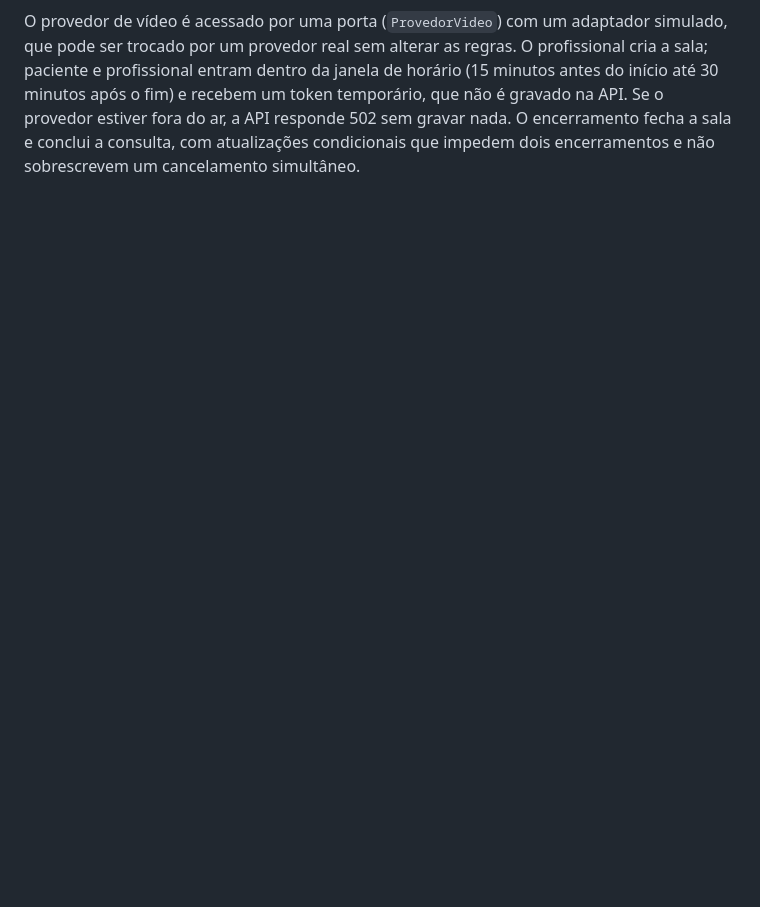
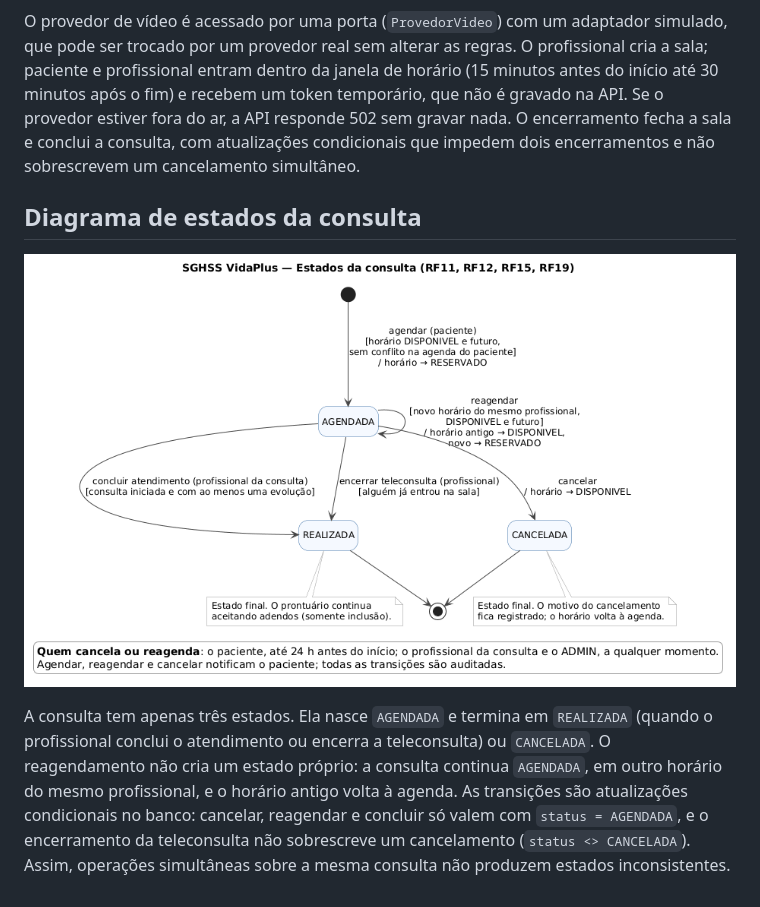
Before and after one commit to JlucasFaria/sghss-api, a Markdown page: docs/arquitetura.md, the part around the change. GitHub-like rendering; pictures changed too: docs/diagramas/estados-consulta.png (added); blank space fills up the shorter version.

Commit message:
docs: adiciona diagrama de estados da consulta

```diff
--- a/docs/arquitetura.md
+++ b/docs/arquitetura.md
@@ -17,3 +17,9 @@ O agendamento é o fluxo mais disputado do sistema: vários pacientes podem tent
 ![Sequência da teleconsulta](diagramas/sequencia-teleconsulta.png)
 
 O provedor de vídeo é acessado por uma porta (`ProvedorVideo`) com um adaptador simulado, que pode ser trocado por um provedor real sem alterar as regras. O profissional cria a sala; paciente e profissional entram dentro da janela de horário (15 minutos antes do início até 30 minutos após o fim) e recebem um token temporário, que não é gravado na API. Se o provedor estiver fora do ar, a API responde 502 sem gravar nada. O encerramento fecha a sala e conclui a consulta, com atualizações condicionais que impedem dois encerramentos e não sobrescrevem um cancelamento simultâneo.
+
+## Diagrama de estados da consulta
+
+![Estados da consulta](diagramas/estados-consulta.png)
+
+A consulta tem apenas três estados. Ela nasce `AGENDADA` e termina em `REALIZADA` (quando o profissional conclui o atendimento ou encerra a teleconsulta) ou `CANCELADA`. O reagendamento não cria um estado próprio: a consulta continua `AGENDADA`, em outro horário do mesmo profissional, e o horário antigo volta à agenda. As transições são atualizações condicionais no banco: cancelar, reagendar e concluir só valem com `status = AGENDADA`, e o encerramento da teleconsulta não sobrescreve um cancelamento (`status <> CANCELADA`). Assim, operações simultâneas sobre a mesma consulta não produzem estados inconsistentes.
```
Also changed, not shown: 1 other file.
